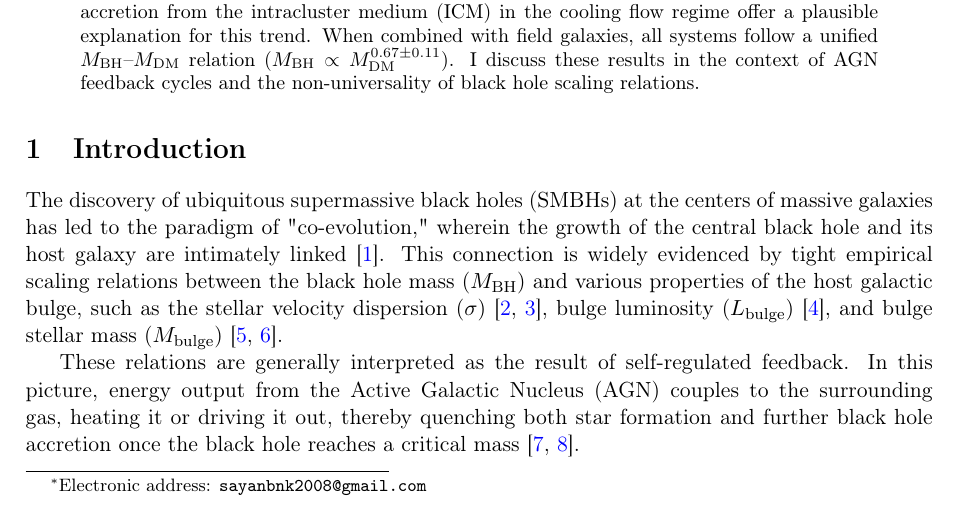
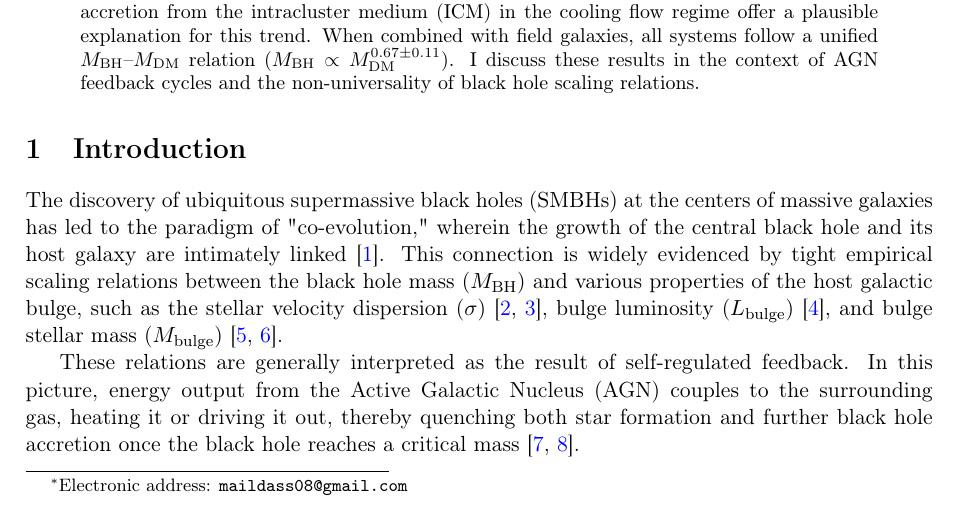
Before and after one commit to SayanDas-Astro/Cosmo, a LaTeX paper (paper.tex): part of page 1 of 9, cut so that both start at the same text. Compiled offline with pdfLaTeX.

Commit message:
Update contact email to maildass08@gmail.com

```diff
--- a/paper.tex
+++ b/paper.tex
@@ -47,7 +47,7 @@
 \title{\textbf{Evidence for Environmental Dependence in the Growth of Supermassive Black Holes in Brightest Cluster Galaxies}}
 
 \author{
-    \textbf{Sayan Das}\orcidlink{0009-0001-1096-751X}\thanks{Electronic address: \texttt{sayanbnk2008@gmail.com}} \\
+    \textbf{Sayan Das}\orcidlink{0009-0001-1096-751X}\thanks{Electronic address: \texttt{maildass08@gmail.com}} \\
     \textit{Independent Researcher} \\
     \textit{Bankura, West Bengal, India}
 }
```
Also changed, not shown: paper.pdf.
